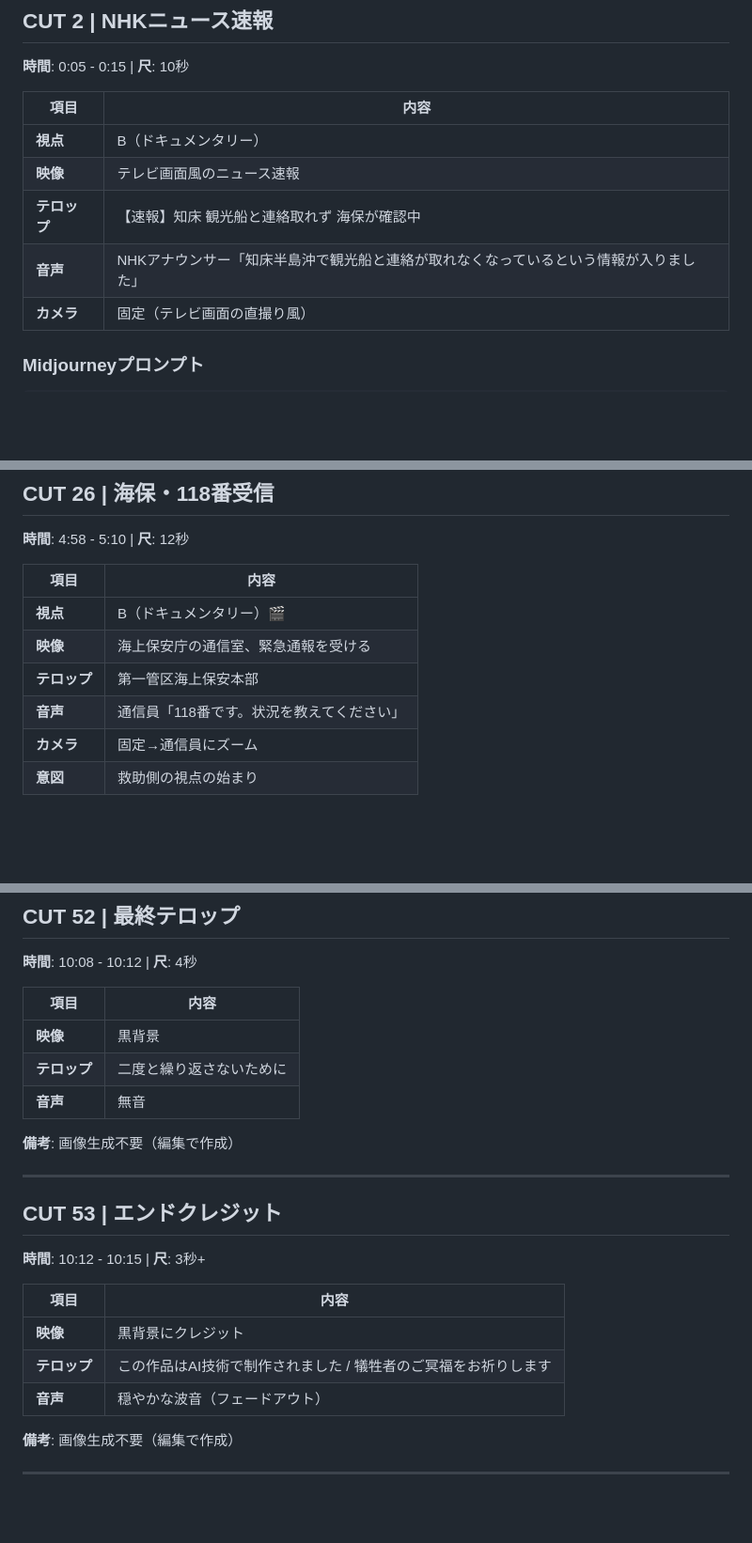
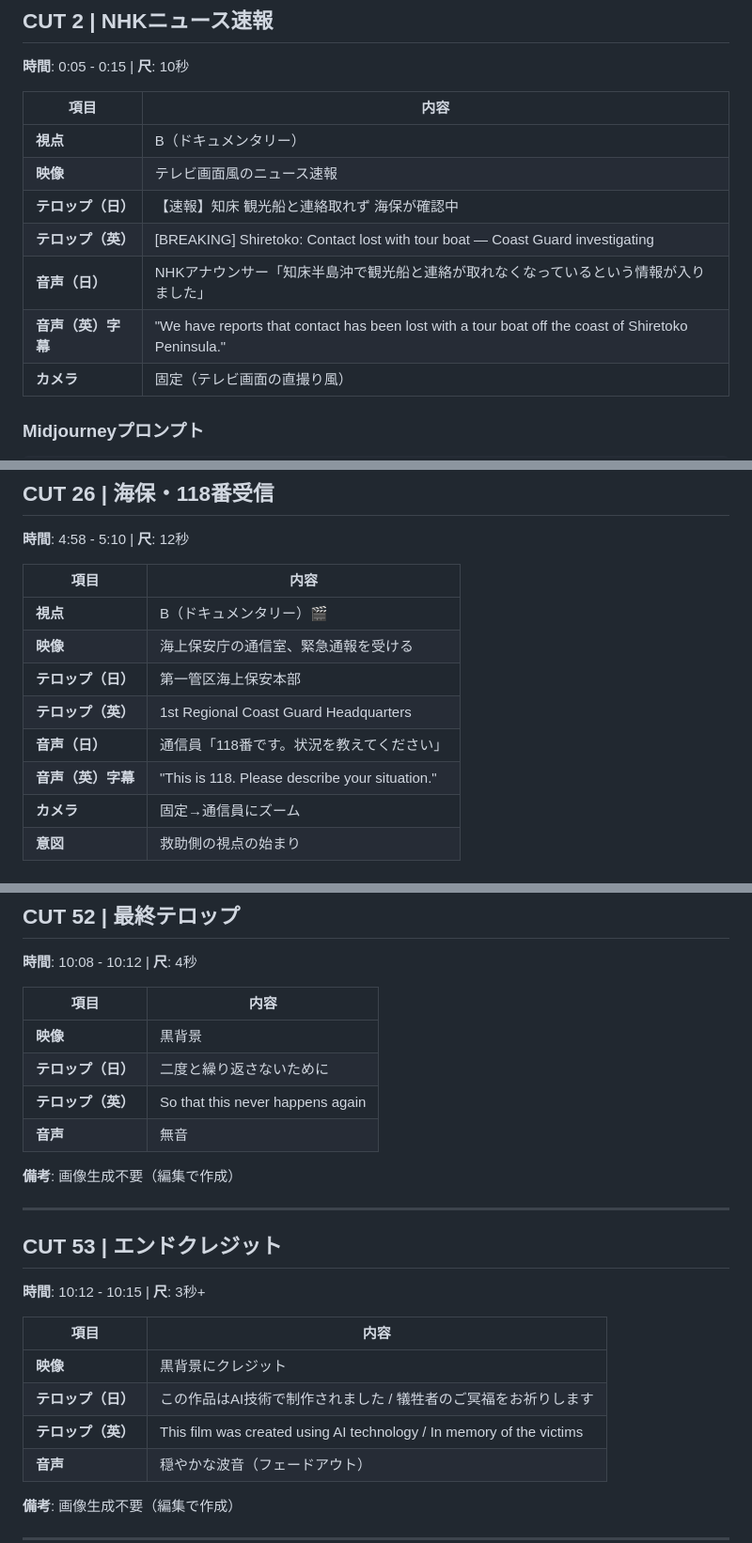
Before and after one commit to rerailoffice-max/kazu1, a Markdown page: 06_絵コンテ_Notion用.md, 3 parts joined by grey strips. Shown at 94% size. Rendered like a GitHub page; blank space fills up the shorter version.

```diff
--- a/06_絵コンテ_Notion用.md
+++ b/06_絵コンテ_Notion用.md
@@ -96,8 +97,10 @@
 |------|------|
 | **視点** | B（ドキュメンタリー） |
 | **映像** | テレビ画面風のニュース速報 |
-| **テロップ** | 【速報】知床 観光船と連絡取れず 海保が確認中 |
-| **音声** | NHKアナウンサー「知床半島沖で観光船と連絡が取れなくなっているという情報が入りました」 |
+| **テロップ（日）** | 【速報】知床 観光船と連絡取れず 海保が確認中 |
+| **テロップ（英）** | [BREAKING] Shiretoko: Contact lost with tour boat — Coast Guard investigating |
+| **音声（日）** | NHKアナウンサー「知床半島沖で観光船と連絡が取れなくなっているという情報が入りました」 |
+| **音声（英）字幕** | "We have reports that contact has been lost with a tour boat off the coast of Shiretoko Peninsula." |
 | **カメラ** | 固定（テレビ画面の直撮り風） |
 
 ### Midjourneyプロンプト
@@ -757,8 +769,10 @@ Smartphone video of severely tilted boat cabin at 30 degree angle, iPhone held b
 |------|------|
 | **視点** | B（ドキュメンタリー）🎬 |
 | **映像** | 海上保安庁の通信室、緊急通報を受ける |
-| **テロップ** | 第一管区海上保安本部 |
-| **音声** | 通信員「118番です。状況を教えてください」 |
+| **テロップ（日）** | 第一管区海上保安本部 |
+| **テロップ（英）** | 1st Regional Coast Guard Headquarters |
+| **音声（日）** | 通信員「118番です。状況を教えてください」 |
+| **音声（英）字幕** | "This is 118. Please describe your situation." |
 | **カメラ** | 固定→通信員にズーム |
 | **意図** | 救助側の視点の始まり |
 
@@ -1240,7 +1261,8 @@ Calm peaceful Sea of Okhotsk near Shiretoko Peninsula on clear day, serene blue
 | 項目 | 内容 |
 |------|------|
 | **映像** | 黒背景 |
-| **テロップ** | 二度と繰り返さないために |
+| **テロップ（日）** | 二度と繰り返さないために |
+| **テロップ（英）** | So that this never happens again |
 | **音声** | 無音 |
 
 **備考**: 画像生成不要（編集で作成）
@@ -1253,7 +1275,8 @@ Calm peaceful Sea of Okhotsk near Shiretoko Peninsula on clear day, serene blue
 | 項目 | 内容 |
 |------|------|
 | **映像** | 黒背景にクレジット |
-| **テロップ** | この作品はAI技術で制作されました / 犠牲者のご冥福をお祈りします |
+| **テロップ（日）** | この作品はAI技術で制作されました / 犠牲者のご冥福をお祈りします |
+| **テロップ（英）** | This film was created using AI technology / In memory of the victims |
 | **音声** | 穏やかな波音（フェードアウト） |
 
 **備考**: 画像生成不要（編集で作成）
```
Also changed, not shown: other parts of 06_絵コンテ_Notion用.md (+50 -32 lines).
